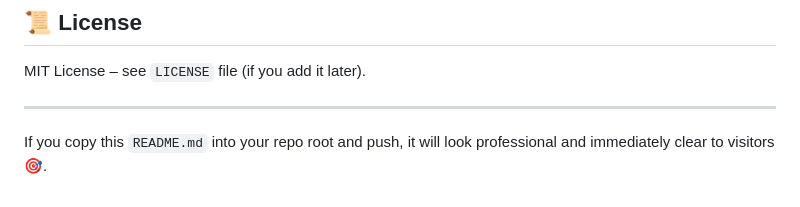
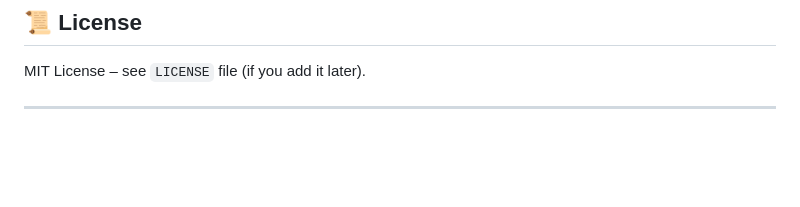
Before and after one commit to manojroyal422/BRAIN-TUMOR-SEGMENTATION-FROM-MUTLI-MODEL-MRI., a Markdown page: README.md, the part around the change. GitHub-like rendering; blank space fills up the shorter version.

```diff
--- a/README.md
+++ b/README.md
@@ -196,5 +196,3 @@ pip freeze | grep -E "Flask|tensorflow|nibabel|numpy|matplotlib|Pillow|Werkzeug"
 MIT License – see `LICENSE` file (if you add it later).
 
 ---
-
-If you copy this `README.md` into your repo root and push, it will look professional and immediately clear to visitors 🎯.
```
